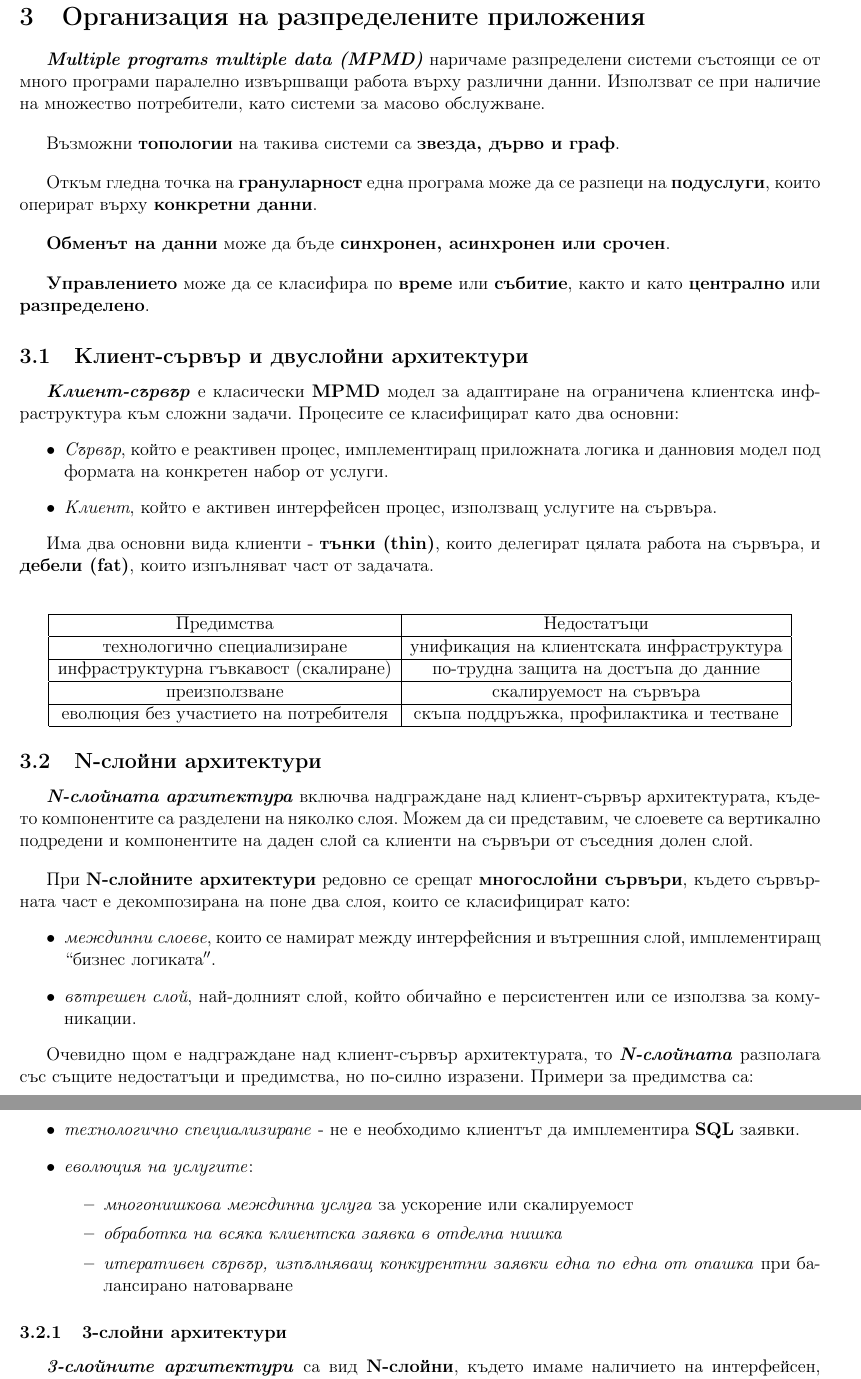
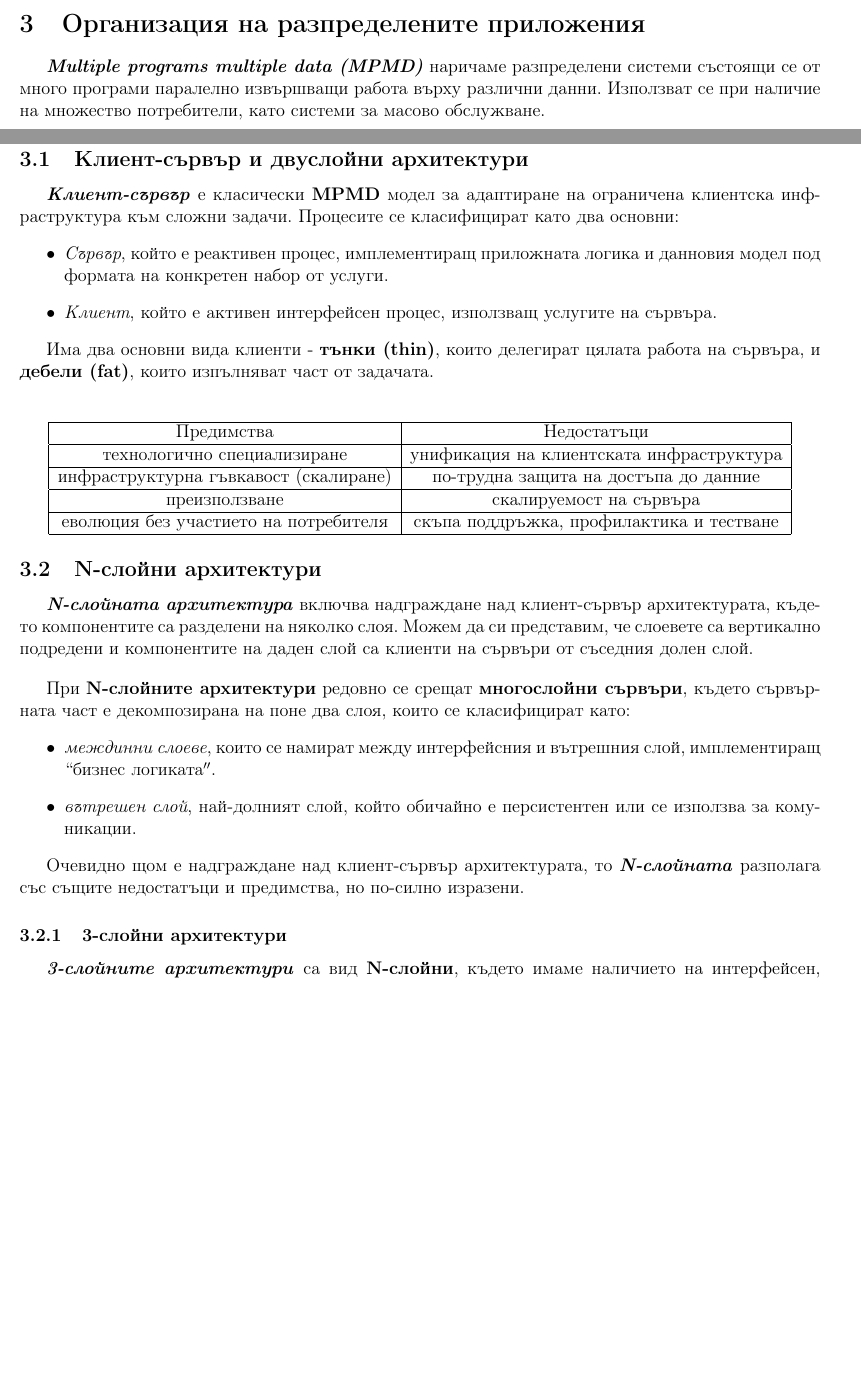
Before and after one commit to kosyonikolov/FinalStupidty2021, a LaTeX document (15/distributed_architectures.tex): two parts of pages 8 and 9 of 9 before the commit and two parts of pages 7 and 8 of 9 after it, joined at a grey line, cut so that both start at the same text, the shorter picture padded with empty space. Compiled offline with pdfLaTeX.

Commit message:
Add P2P description and simplify other descriptions

```diff
--- a/15/distributed_architectures.tex
+++ b/15/distributed_architectures.tex
@@ -266,14 +266,6 @@
 
 \textbf{\textit{Multiple programs multiple data (MPMD)}} наричаме разпределени системи състоящи се от много програми паралелно извършващи работа върху различни данни.
 Използват се при наличие на множество потребители, като системи за масово обслужване.
-\bigbreak
-Възможни \textbf{топологии} на такива системи са \textbf{звезда, дърво и граф}.
-\bigbreak
-Откъм гледна точка на \textbf{грануларност} една програма може да се разпеци на \textbf{подуслуги}, които оперират върху \textbf{конкретни данни}.
-\bigbreak
-\textbf{Обменът на данни} може да бъде \textbf{синхронен, асинхронен или срочен}.
-\bigbreak
-\textbf{Управлението} може да се класифира по \textbf{време} или \textbf{събитие}, както и като \textbf{централно} или \textbf{разпределено}.
 
 \subsection{Клиент-сървър и двуслойни архитектури}
 
@@ -316,17 +308,6 @@
 \end{itemize}
 
 Очевидно щом е надграждане над клиент-сървър архитектурата, то \textbf{\textit{N-слойната}} разполага със същите недостатъци и предимства, но по-силно изразени.
-Примери за предимства са:
-\begin{itemize}
-    \item \textit{технологично специализиране} - не е необходимо клиентът да имплементира \textbf{SQL} заявки.
-    \item \textit{еволюция на услугите}:
-    \begin{itemize}
-        \item \textit{многонишкова междинна услуга} за ускорение или скалируемост
-        \item \textit{обработка на всяка клиентска заявка в отделна нишка}
-        \item \textit{итеративен сървър, изпълняващ конкурентни заявки една по една от опашка} при балансирано натоварване
-    \end{itemize}
-\end{itemize}
-
 \subsubsection{3-слойни архитектури}
 
 \textbf{\textit{3-слойните архитектури}} са вид \textbf{N-слойни}, където имаме наличието на интерфейсен, междинен и вътрешен слой.
```
Also changed, not shown: 15/img/p2p_overlay_topologies.png (added), 15/distributed_architectures.tex (9 more changed lines).
